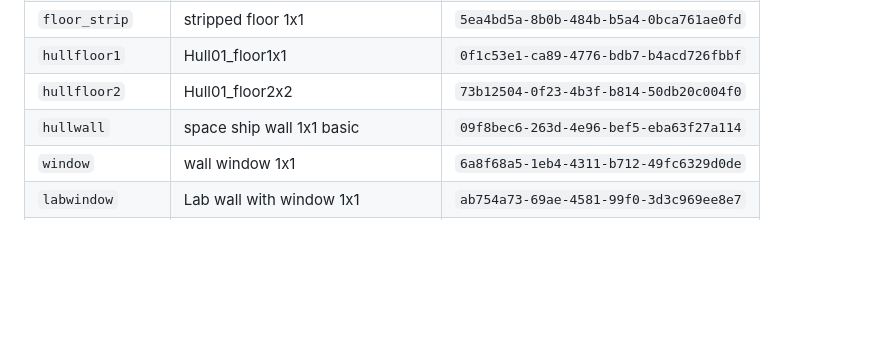
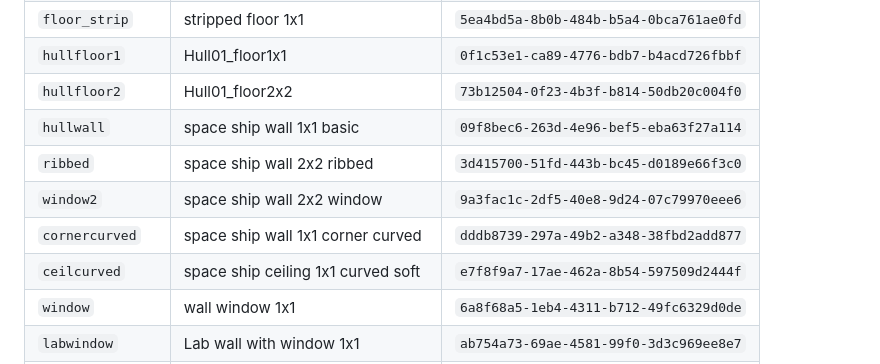
Before and after one commit to Wroyk/talespire-slabs-boareds, a Markdown page: README.md, the part around one of its changes. Drawn GitHub-style; blank space fills up the shorter version.

```diff
--- a/README.md
+++ b/README.md
@@ -155,6 +158,10 @@ Das Layout (Räume als Zellmengen, Diagonalwände, Türen, Fenster, Props, Dacha
 | `hullfloor1` | Hull01_floor1x1 | `0f1c53e1-ca89-4776-bdb7-b4acd726fbbf` |
 | `hullfloor2` | Hull01_floor2x2 | `73b12504-0f23-4b3f-b814-50db20c004f0` |
 | `hullwall` | space ship wall 1x1 basic | `09f8bec6-263d-4e96-bef5-eba63f27a114` |
+| `ribbed` | space ship wall 2x2 ribbed | `3d415700-51fd-443b-bc45-d0189e66f3c0` |
+| `window2` | space ship wall 2x2 window | `9a3fac1c-2df5-40e8-9d24-07c79970eee6` |
+| `cornercurved` | space ship wall 1x1 corner curved | `dddb8739-297a-49b2-a348-38fbd2add877` |
+| `ceilcurved` | space ship ceiling 1x1 curved soft | `e7f8f9a7-17ae-462a-8b54-597509d2444f` |
 | `window` | wall window 1x1 | `6a8f68a5-1eb4-4311-b712-49fc6329d0de` |
 | `labwindow` | Lab wall with window 1x1 | `ab754a73-69ae-4581-99f0-3d3c969ee8e7` |
 | `jet` | Jet Engine | `c4958c89-46fd-4b6a-a042-008c1b4ba8d8` |
```
Also changed, not shown: other parts of README.md (+10 -7 lines), grasshopper/grasshopper_layout.png, 7 other files.
